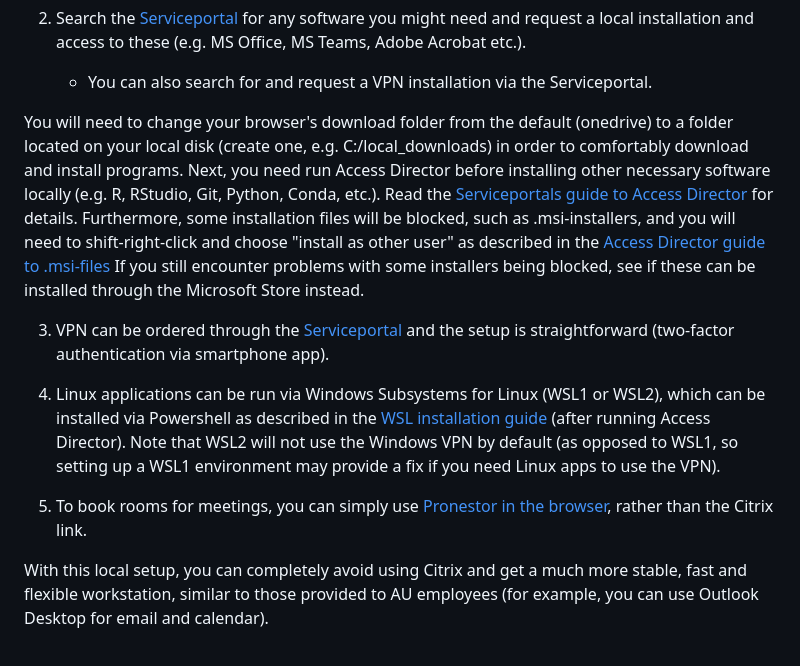
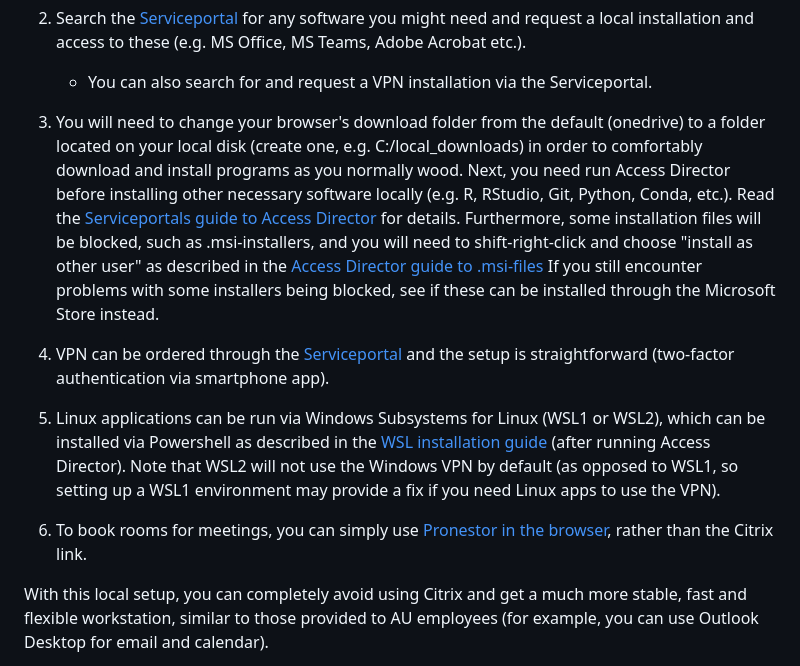
Before and after one commit to steno-aarhus/research, a Markdown page: onboarding/it-basics/index.md, the part around the change. Drawn GitHub-style.

Commit message:
Update index.md
minor

```diff
--- a/onboarding/it-basics/index.md
+++ b/onboarding/it-basics/index.md
@@ -79,14 +79,14 @@ First, you need to do some shopping on the [Regional Serviceportal](https://regi
 2. Search the [Serviceportal](https://regionmidtjylland.service-now.com/rmsp?id=rmsp_sc_category&sys_id=5cc7a91d8747b450d195ecec3fbb3555) for any software you might need and request a local installation and access to these (e.g. MS Office, MS Teams, Adobe Acrobat etc.).
     - You can also search for and request a VPN installation via the Serviceportal.
 
-You will need to change your browser's download folder from the default (onedrive) to a folder located on your local disk (create one, e.g. C:/local_downloads) in order to comfortably download and install programs. Next, you need run Access Director before installing other necessary software locally (e.g. R, RStudio, Git, Python, Conda, etc.). Read the [Serviceportals guide to Access Director](https://regionmidtjylland.service-now.com/kb?id=kb_article_view&sysparm_article=KB0014890) for details.  Furthermore, some installation files will be blocked, such as .msi-installers, and you will need to shift-right-click and choose "install as other user" as described in the [Access Director guide to .msi-files](https://regionmidtjylland.service-now.com/kb?id=kb_article_view&sysparm_article=KB0014890)
+3. You will need to change your browser's download folder from the default (onedrive) to a folder located on your local disk (create one, e.g. C:/local_downloads) in order to comfortably download and install programs as you normally wood. Next, you need run Access Director before installing other necessary software locally (e.g. R, RStudio, Git, Python, Conda, etc.). Read the [Serviceportals guide to Access Director](https://regionmidtjylland.service-now.com/kb?id=kb_article_view&sysparm_article=KB0014890) for details.  Furthermore, some installation files will be blocked, such as .msi-installers, and you will need to shift-right-click and choose "install as other user" as described in the [Access Director guide to .msi-files](https://regionmidtjylland.service-now.com/kb?id=kb_article_view&sysparm_article=KB0014890)
 If you still encounter problems with some installers being blocked, see if these can be installed through the Microsoft Store instead.
 
-3. VPN can be ordered through the [Serviceportal](https://regionmidtjylland.service-now.com/rmsp?id=rmsp_sc_cat_item&sys_id=3b7b0709dbd613c09e1bf7671d961939&sysparm_category=70db0bb7db48034037f2ff461d9619e2) and the setup is straightforward (two-factor authentication via smartphone app).
+4. VPN can be ordered through the [Serviceportal](https://regionmidtjylland.service-now.com/rmsp?id=rmsp_sc_cat_item&sys_id=3b7b0709dbd613c09e1bf7671d961939&sysparm_category=70db0bb7db48034037f2ff461d9619e2) and the setup is straightforward (two-factor authentication via smartphone app).
 
-4. Linux applications can be run via Windows Subsystems for Linux (WSL1 or WSL2), which can be installed via Powershell as described in the [WSL installation guide](https://learn.microsoft.com/en-us/windows/wsl/install) (after running Access Director). Note that WSL2 will not use the Windows VPN by default (as opposed to WSL1, so setting up a WSL1 environment may provide a fix if you need Linux apps to use the VPN).
+5. Linux applications can be run via Windows Subsystems for Linux (WSL1 or WSL2), which can be installed via Powershell as described in the [WSL installation guide](https://learn.microsoft.com/en-us/windows/wsl/install) (after running Access Director). Note that WSL2 will not use the Windows VPN by default (as opposed to WSL1, so setting up a WSL1 environment may provide a fix if you need Linux apps to use the VPN).
 
-5. To book rooms for meetings, you can simply use [Pronestor in the browser](http://lokaler.rm.dk/), rather than the Citrix link.
+6. To book rooms for meetings, you can simply use [Pronestor in the browser](http://lokaler.rm.dk/), rather than the Citrix link.
 
 With this local setup, you can completely avoid using Citrix and get a much more stable, fast and flexible workstation, similar to those provided to AU employees (for example, you can use Outlook Desktop for email and calendar).
 
```
